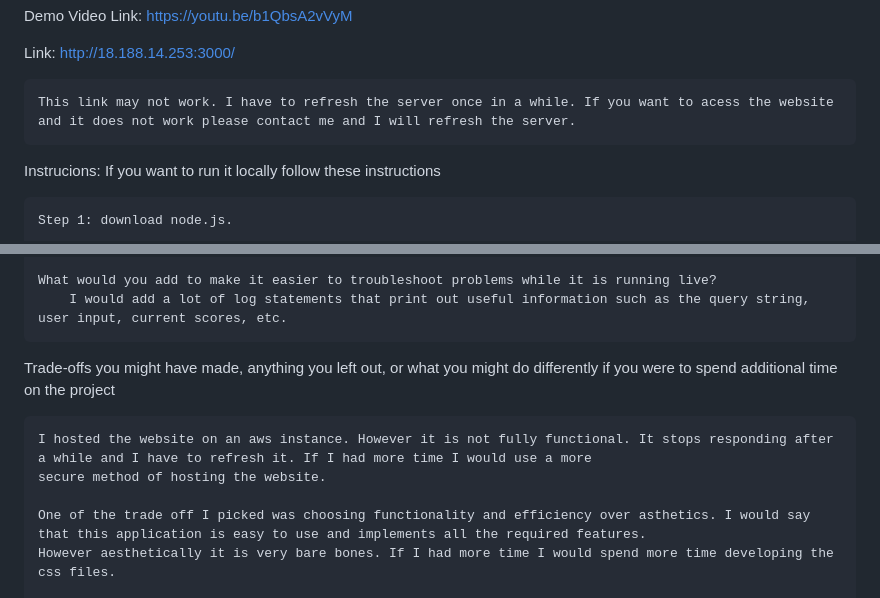
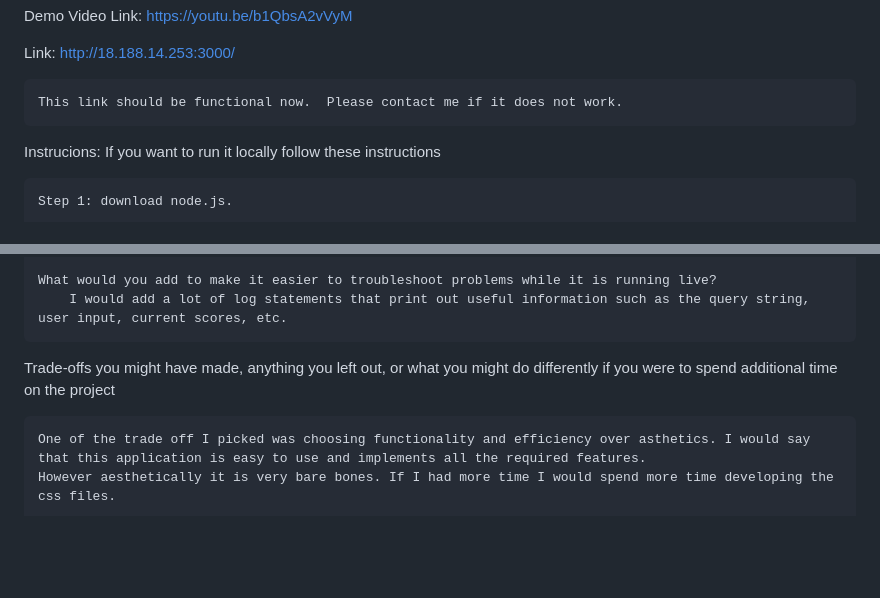
Before and after one commit to gogoi23/Diagnostic_Screener, a Markdown page: readme.md, 2 parts joined by grey strips. Rendered like a GitHub page; blank space fills up the shorter version.

```diff
--- a/readme.md
+++ b/readme.md
@@ -4,7 +4,7 @@ Demo Video Link: https://youtu.be/b1QbsA2vVyM
 
 Link: http://18.188.14.253:3000/
 
-    This link may not work. I have to refresh the server once in a while. If you want to acess the website and it does not work please contact me and I will refresh the server.
+    This link should be functional now.  Please contact me if it does not work.
 
 Instrucions:
     If you want to run it locally follow these instructions
@@ -82,9 +82,6 @@ Describe how you would deploy this as a true production app on the platform of y
 
 Trade-offs you might have made, anything you left out, or what you might do differently if you were to spend additional time on the project
 
-    I hosted the website on an aws instance. However it is not fully functional. It stops responding after a while and I have to refresh it. If I had more time I would use a more
-    secure method of hosting the website.
-
     One of the trade off I picked was choosing functionality and efficiency over asthetics. I would say that this application is easy to use and implements all the required features.
     However aesthetically it is very bare bones. If I had more time I would spend more time developing the css files.
 
```
